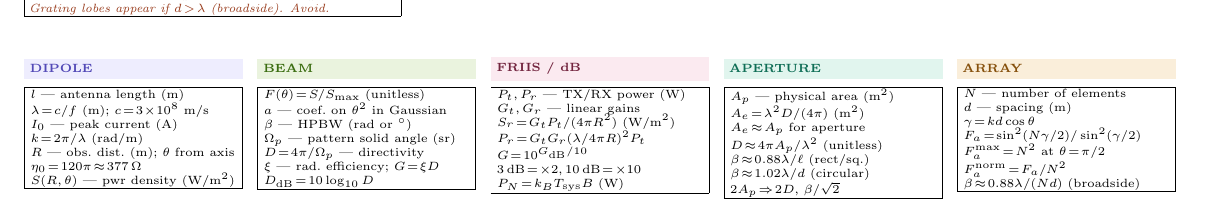
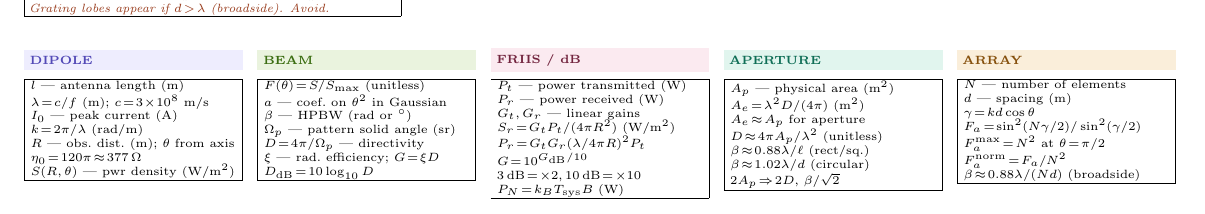
Before and after one commit to BaoPSU/ECE332-EMAG-II-Portland-State-University, a LaTeX document (Notes/Cheatsheets/Final/src/ECE332_HW4_cheatsheet.tex): part of the page, cut so that both start at the same text. Compiled offline with pdfLaTeX.

Commit message:
FRIIS bottom-strip: spell out power transmitted vs received

```diff
--- a/Notes/Cheatsheets/Final/src/ECE332_HW4_cheatsheet.tex
+++ b/Notes/Cheatsheets/Final/src/ECE332_HW4_cheatsheet.tex
@@ -334,7 +334,8 @@ $D_\text{dB}\!=\!10\log_{10}D$
 \begin{minipage}[t]{0.19\linewidth}
 \shead{pinkbg}{pink}{FRIIS / dB}
 \begin{ebox}
-$P_t,P_r$ --- TX/RX power (W)\\
+$P_t$ --- power transmitted (W)\\
+$P_r$ --- power received (W)\\
 $G_t,G_r$ --- linear gains\\
 $S_r\!=\!G_tP_t/(4\pi R^2)$ (W/m$^2$)\\
 $P_r\!=\!G_tG_r(\lambda/4\pi R)^2 P_t$\\
```
